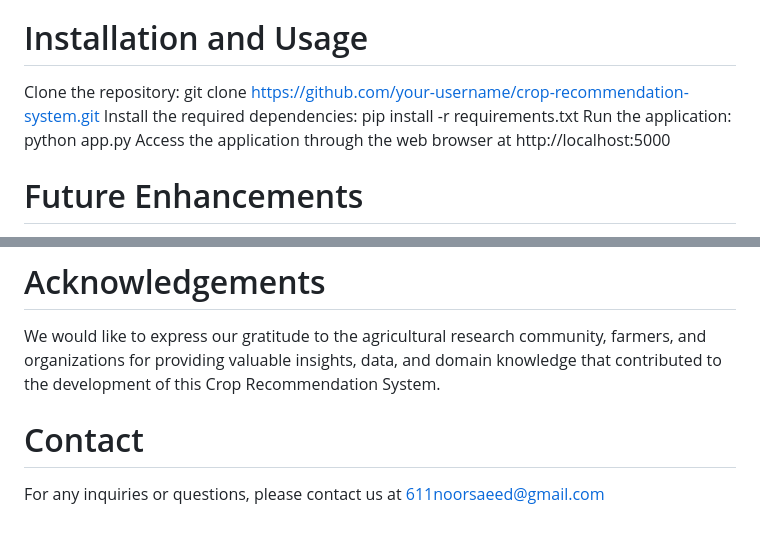
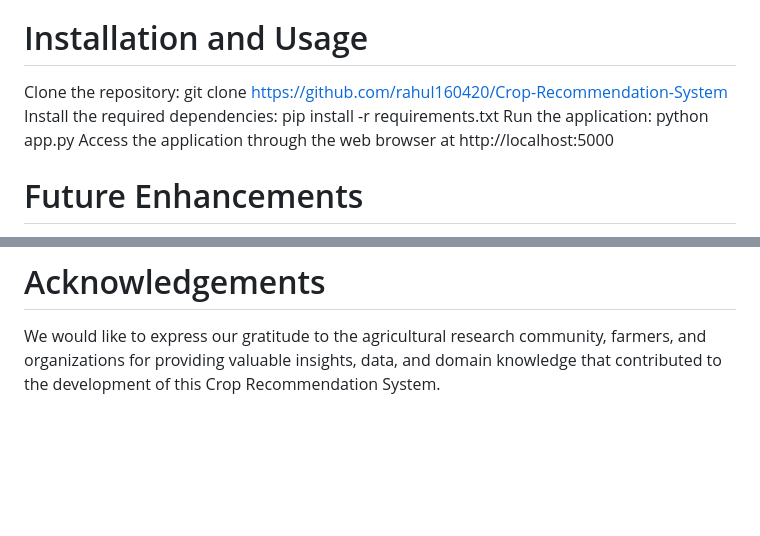
Before and after one commit to rahul160420/Crop-Recommendation-System, a Markdown page: README.md, 2 parts joined by grey strips. Drawn GitHub-style; blank space fills up the shorter version.

```diff
--- a/README.md
+++ b/README.md
@@ -21,7 +21,7 @@ Flask: Web framework used for building the user interface and handling HTTP requ
 HTML/CSS: Markup and styling languages used for designing the web interface.
 JavaScript: Scripting language used for client-side interactions and enhancing the user interface.
 # Installation and Usage
-Clone the repository: git clone https://github.com/your-username/crop-recommendation-system.git
+Clone the repository: git clone https://github.com/rahul160420/Crop-Recommendation-System
 Install the required dependencies: pip install -r requirements.txt
 Run the application: python app.py
 Access the application through the web browser at http://localhost:5000
@@ -37,6 +37,3 @@ Contributions to the project are welcome. If you have any suggestions, bug repor
 
 # Acknowledgements
 We would like to express our gratitude to the agricultural research community, farmers, and organizations for providing valuable insights, data, and domain knowledge that contributed to the development of this Crop Recommendation System.
-
-# Contact
-For any inquiries or questions, please contact us at 611noorsaeed@gmail.com
```
